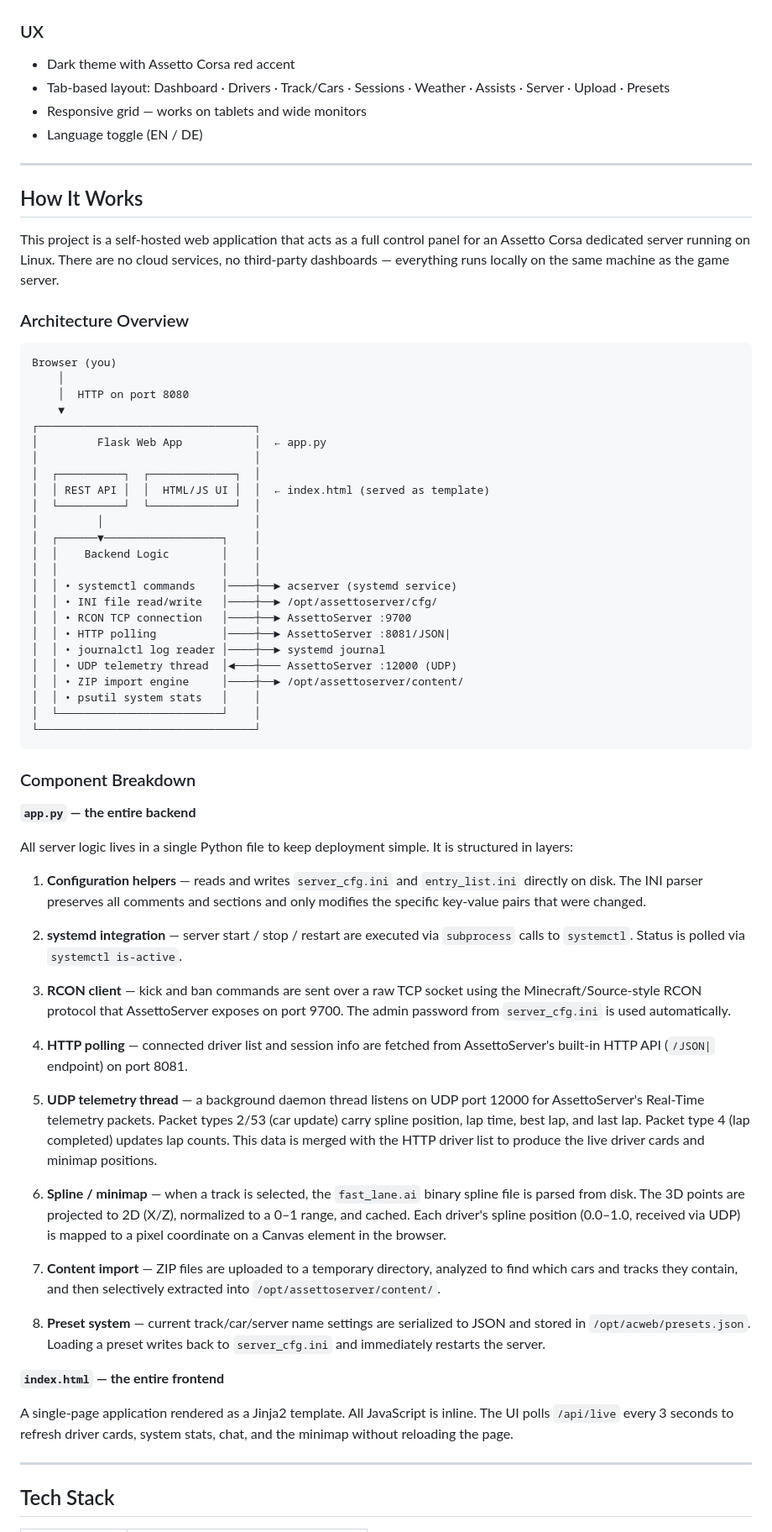
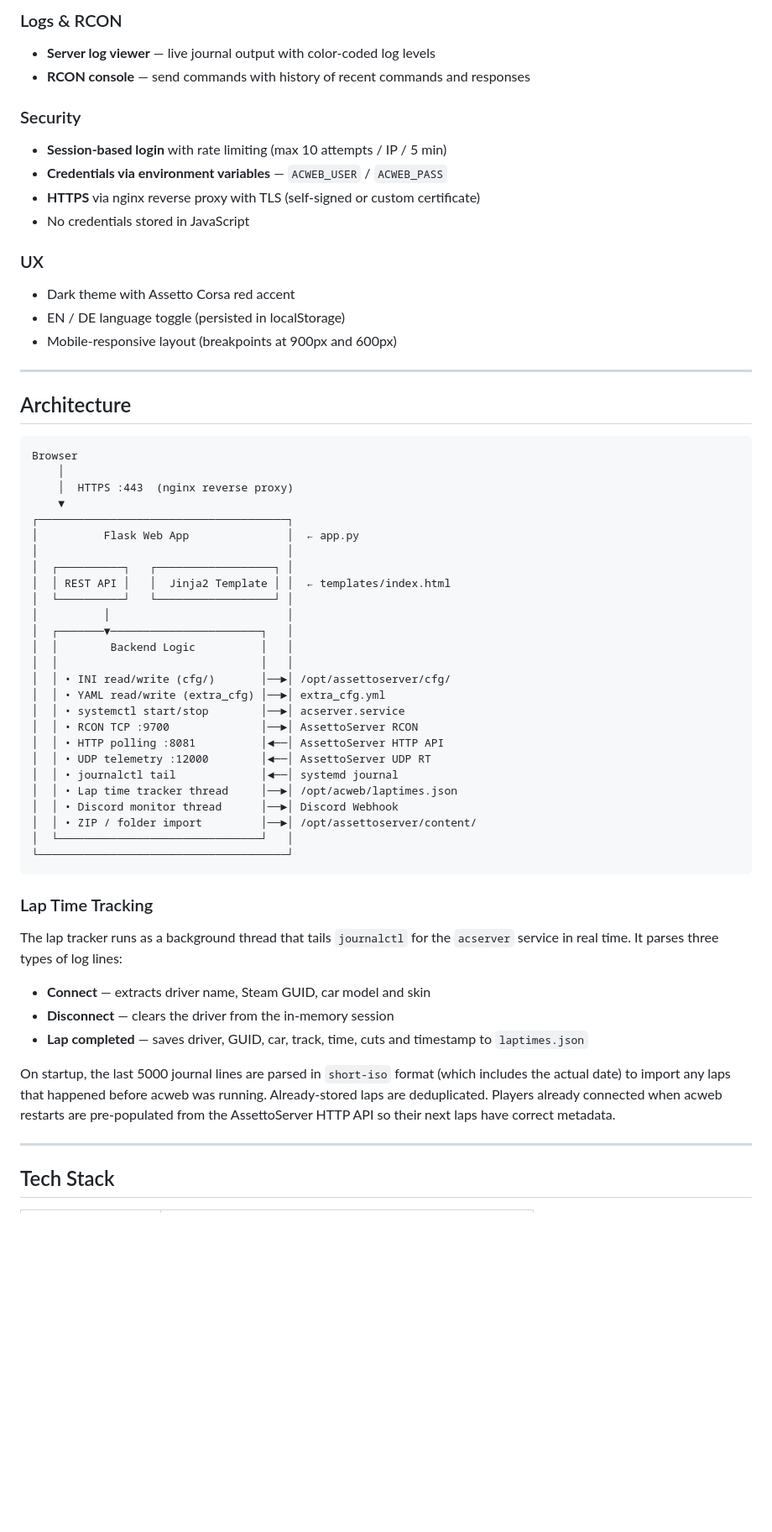
Before and after one commit to jyxbk/AssettoCorsaServerManager, a Markdown page: README.md, the part around one of its changes. Shown at 84% size. Rendered like a GitHub page; blank space fills up the shorter version.

````diff
--- a/README.md
+++ b/README.md
@@ -39,70 +68,60 @@ A modern, browser-based dashboard for managing an [AssettoServer](https://github
+### Logs & RCON
+- **Server log viewer** — live journal output with color-coded log levels
+- **RCON console** — send commands with history of recent commands and responses
+
+### Security
+- **Session-based login** with rate limiting (max 10 attempts / IP / 5 min)
+- **Credentials via environment variables** — `ACWEB_USER` / `ACWEB_PASS`
+- **HTTPS** via nginx reverse proxy with TLS (self-signed or custom certificate)
+- No credentials stored in JavaScript
 
 ### UX
 - Dark theme with Assetto Corsa red accent
-- Tab-based layout: Dashboard · Drivers · Track/Cars · Sessions · Weather · Assists · Server · Upload · Presets
-- Responsive grid — works on tablets and wide monitors
-- Language toggle (EN / DE)
+- EN / DE language toggle (persisted in localStorage)
+- Mobile-responsive layout (breakpoints at 900px and 600px)
 
 ---
 
-## How It Works
-
-This project is a self-hosted web application that acts as a full control panel for an Assetto Corsa dedicated server running on Linux. There are no cloud services, no third-party dashboards — everything runs locally on the same machine as the game server.
-
-### Architecture Overview
+## Architecture
 
 ```
-Browser (you)
+Browser
     │
-    │  HTTP on port 8080
+    │  HTTPS :443  (nginx reverse proxy)
     ▼
-┌─────────────────────────────────┐
-│         Flask Web App           │  ← app.py
-│                                 │
-│  ┌──────────┐  ┌─────────────┐  │
-│  │ REST API │  │  HTML/JS UI │  │  ← index.html (served as template)
-│  └──────────┘  └─────────────┘  │
-│         │                       │
-│  ┌──────▼──────────────────┐    │
-│  │    Backend Logic        │    │
-│  │                         │    │
-│  │ • systemctl commands    │────┼──► acserver (systemd service)
-│  │ • INI file read/write   │────┼──► /opt/assettoserver/cfg/
-│  │ • RCON TCP connection   │────┼──► AssettoServer :9700
-│  │ • HTTP polling          │────┼──► AssettoServer :8081/JSON|
-│  │ • journalctl log reader │────┼──► systemd journal
-│  │ • UDP telemetry thread  │◄───┼─── AssettoServer :12000 (UDP)
-│  │ • ZIP import engine     │────┼──► /opt/assettoserver/content/
-│  │ • psutil system stats   │    │
-│  └─────────────────────────┘    │
-└─────────────────────────────────┘
+┌──────────────────────────────────────┐
+│          Flask Web App               │  ← app.py
+│                                      │
+│  ┌──────────┐   ┌──────────────────┐ │
+│  │ REST API │   │  Jinja2 Template │ │  ← templates/index.html
+│  └──────────┘   └──────────────────┘ │
+│          │                           │
+│  ┌───────▼───────────────────────┐   │
+│  │        Backend Logic          │   │
+│  │                               │   │
+│  │ • INI read/write (cfg/)       │──►│ /opt/assettoserver/cfg/
+│  │ • YAML read/write (extra_cfg) │──►│ extra_cfg.yml
+│  │ • systemctl start/stop        │──►│ acserver.service
+│  │ • RCON TCP :9700              │──►│ AssettoServer RCON
+│  │ • HTTP polling :8081          │◄──│ AssettoServer HTTP API
+│  │ • UDP telemetry :12000        │◄──│ AssettoServer UDP RT
+│  │ • journalctl tail             │◄──│ systemd journal
+│  │ • Lap time tracker thread     │──►│ /opt/acweb/laptimes.json
+│  │ • Discord monitor thread      │──►│ Discord Webhook
+│  │ • ZIP / folder import         │──►│ /opt/assettoserver/content/
+│  └───────────────────────────────┘   │
+└──────────────────────────────────────┘
 ```
 
-### Component Breakdown
+### Lap Time Tracking
 
-**`app.py` — the entire backend**
+The lap tracker runs as a background thread that tails `journalctl` for the `acserver` service in real time. It parses three types of log lines:
 
-All server logic lives in a single Python file to keep deployment simple. It is structured in layers:
+- **Connect** — extracts driver name, Steam GUID, car model and skin
+- **Disconnect** — clears the driver from the in-memory session
+- **Lap completed** — saves driver, GUID, car, track, time, cuts and timestamp to `laptimes.json`
 
-1. **Configuration helpers** — reads and writes `server_cfg.ini` and `entry_list.ini` directly on disk. The INI parser preserves all comments and sections and only modifies the specific key-value pairs that were changed.
-
-2. **systemd integration** — server start / stop / restart are executed via `subprocess` calls to `systemctl`. Status is polled via `systemctl is-active`.
-
-3. **RCON client** — kick and ban commands are sent over a raw TCP socket using the Minecraft/Source-style RCON protocol that AssettoServer exposes on port 9700. The admin password from `server_cfg.ini` is used automatically.
-
-4. **HTTP polling** — connected driver list and session info are fetched from AssettoServer's built-in HTTP API (`/JSON|` endpoint) on port 8081.
-
-5. **UDP telemetry thread** — a background daemon thread listens on UDP port 12000 for AssettoServer's Real-Time telemetry packets. Packet types 2/53 (car update) carry spline position, lap time, best lap, and last lap. Packet type 4 (lap completed) updates lap counts. This data is merged with the HTTP driver list to produce the live driver cards and minimap positions.
-
-6. **Spline / minimap** — when a track is selected, the `fast_lane.ai` binary spline file is parsed from disk. The 3D points are projected to 2D (X/Z), normalized to a 0–1 range, and cached. Each driver's spline position (0.0–1.0, received via UDP) is mapped to a pixel coordinate on a Canvas element in the browser.
-
-7. **Content import** — ZIP files are uploaded to a temporary directory, analyzed to find which cars and tracks they contain, and then selectively extracted into `/opt/assettoserver/content/`.
-
-8. **Preset system** — current track/car/server name settings are serialized to JSON and stored in `/opt/acweb/presets.json`. Loading a preset writes back to `server_cfg.ini` and immediately restarts the server.
-
-**`index.html` — the entire frontend**
-
-A single-page application rendered as a Jinja2 template. All JavaScript is inline. The UI polls `/api/live` every 3 seconds to refresh driver cards, system stats, chat, and the minimap without reloading the page.
+On startup, the last 5000 journal lines are parsed in `short-iso` format (which includes the actual date) to import any laps that happened before acweb was running. Already-stored laps are deduplicated. Players already connected when acweb restarts are pre-populated from the AssettoServer HTTP API so their next laps have correct metadata.
 
 ---
 
````
Also changed, not shown: other parts of README.md (+173 -76 lines).
